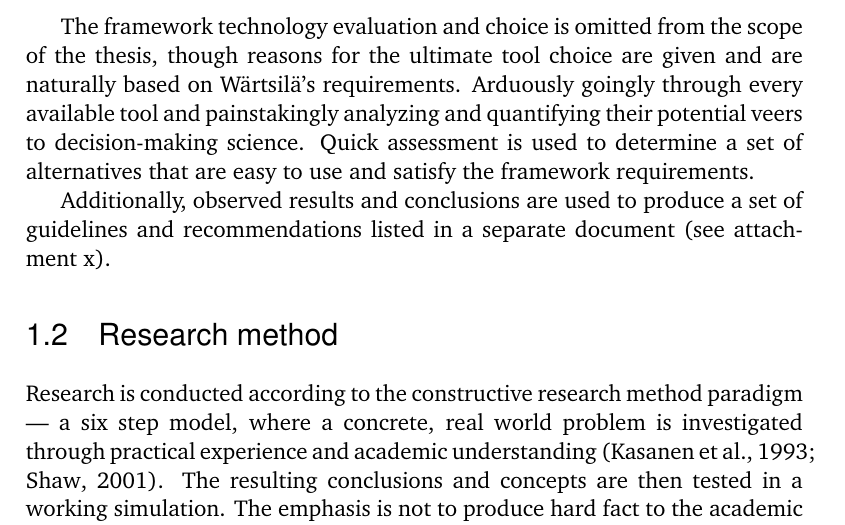
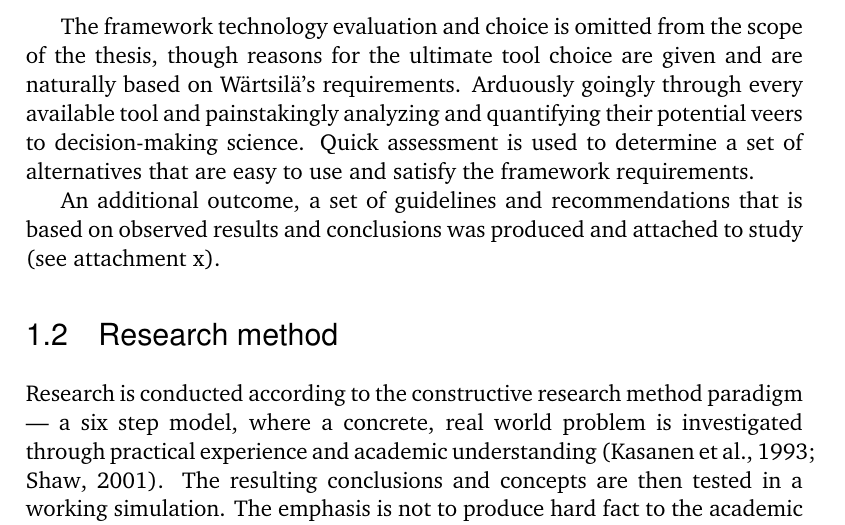
Before and after one commit to MrFossey/dippa, a LaTeX thesis (dippa.tex): part of page 9 of 36, cut so that both start at the same text. Compiled offline with pdfLaTeX; a LaTeX package or settings file that is missing is left out; a missing bibliography style is replaced by a similar one.

Commit message:
"Update"

```diff
--- a/dippa.tex
+++ b/dippa.tex
@@ -605,7 +605,7 @@ Answering the third research question involves proofing the selected frameworks.
 
 The framework technology evaluation and choice is omitted from the scope of the thesis, though reasons for the ultimate tool choice are given and are naturally based on Wärtsilä's requirements. Arduously goingly through every available tool and painstakingly analyzing and quantifying their potential veers to decision-making science. Quick assessment is used to determine a set of alternatives that are easy to use and satisfy the framework requirements.
 
-Additionally, observed results and conclusions are used to produce a set of guidelines and recommendations listed in a separate document (see attachment x). % TODO attachment num
+An additional outcome, a set of guidelines and recommendations that is based on observed results and conclusions was produced and attached to study (see attachment x). % TODO attachment num
 
 % b meyer: ironic that more computing power does not yield better tests, process contains bottlenecks of manual tasks
 
```
